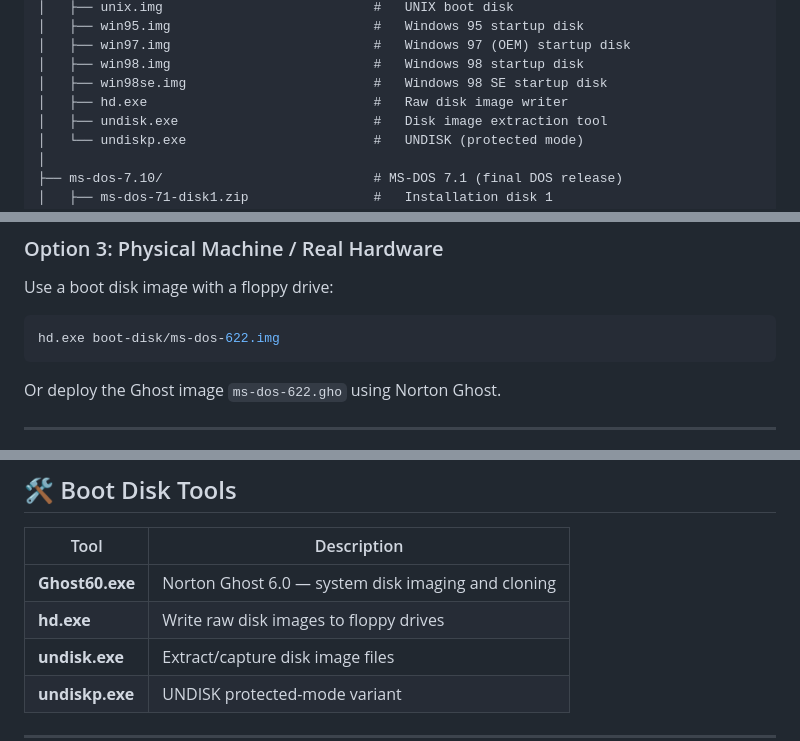
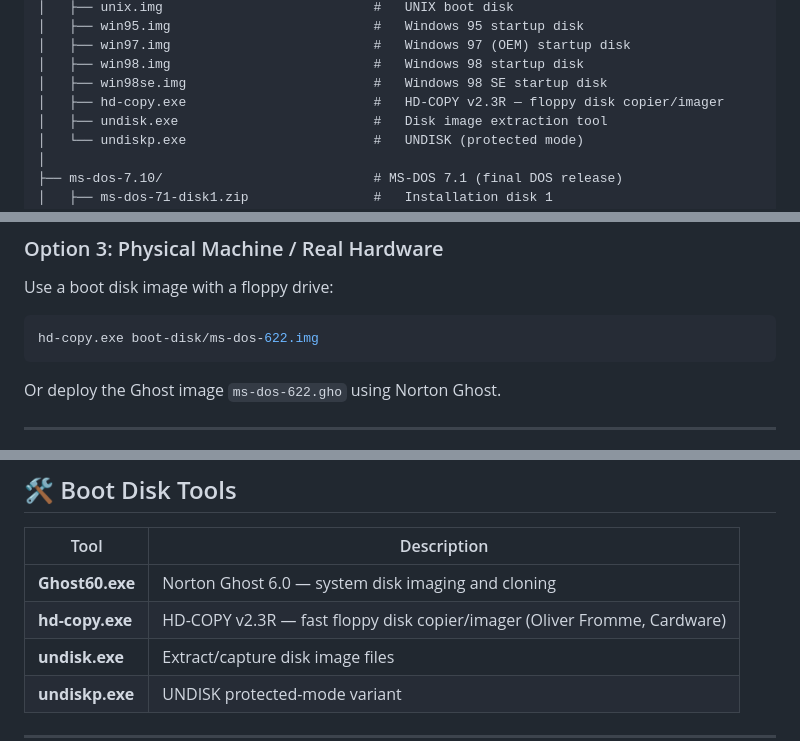
Before and after one commit to weibifan/msdos, a Markdown page: README.md, 3 parts joined by grey strips. Drawn GitHub-style.

Commit message:
docs: update hd.exe references to hd-copy.exe in root README files

````diff
--- a/README.md
+++ b/README.md
@@ -45,7 +45,7 @@ msdos/
 │   ├── win97.img                          #   Windows 97 (OEM) startup disk
 │   ├── win98.img                          #   Windows 98 startup disk
 │   ├── win98se.img                        #   Windows 98 SE startup disk
-│   ├── hd.exe                             #   Raw disk image writer
+│   ├── hd-copy.exe                        #   HD-COPY v2.3R — floppy disk copier/imager
 │   ├── undisk.exe                         #   Disk image extraction tool
 │   └── undiskp.exe                        #   UNDISK (protected mode)
 │
@@ -105,7 +105,7 @@ See the [QEMU guide](ms-dos-in-qemu/README.md) for details.
 Use a boot disk image with a floppy drive:
 
 ```bash
-hd.exe boot-disk/ms-dos-622.img
+hd-copy.exe boot-disk/ms-dos-622.img
 ```
 
 Or deploy the Ghost image `ms-dos-622.gho` using Norton Ghost.
@@ -157,7 +157,7 @@ The final DOS version, shipped with Windows 98 SE. Introduced FAT32 and large di
 | Tool | Description |
 |------|-------------|
 | **Ghost60.exe** | Norton Ghost 6.0 — system disk imaging and cloning |
-| **hd.exe** | Write raw disk images to floppy drives |
+| **hd-copy.exe** | HD-COPY v2.3R — fast floppy disk copier/imager (Oliver Fromme, Cardware) |
 | **undisk.exe** | Extract/capture disk image files |
 | **undiskp.exe** | UNDISK protected-mode variant |
 
````
Also changed, not shown: README.zh-CN.md (+3 -3 lines).
